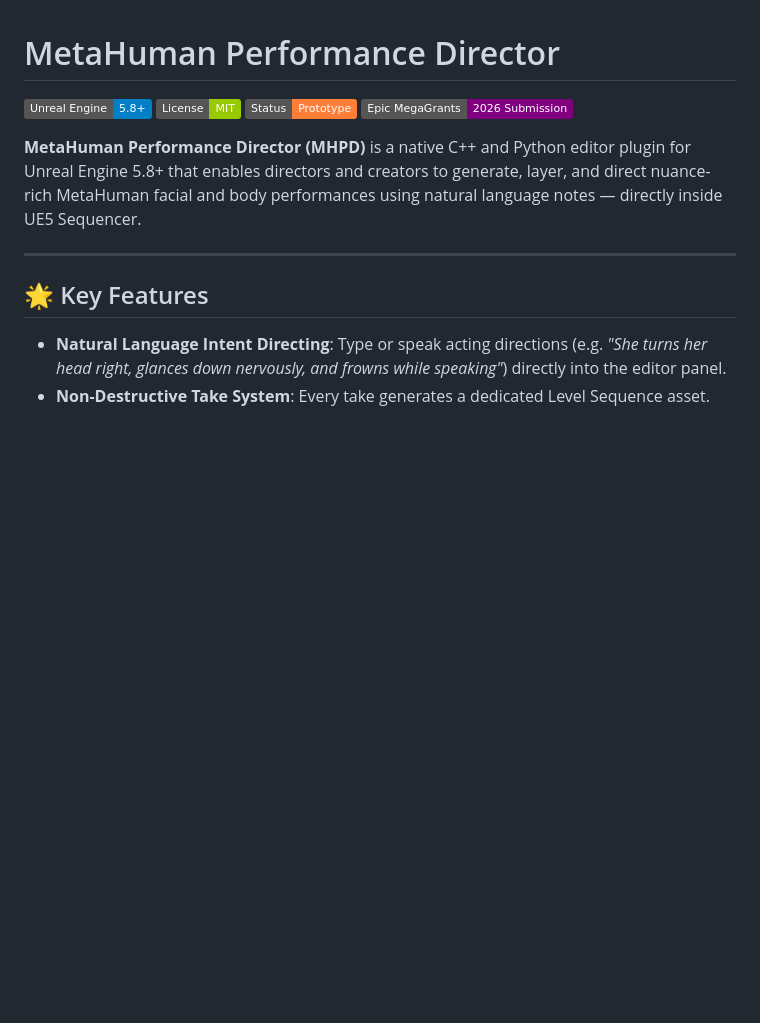
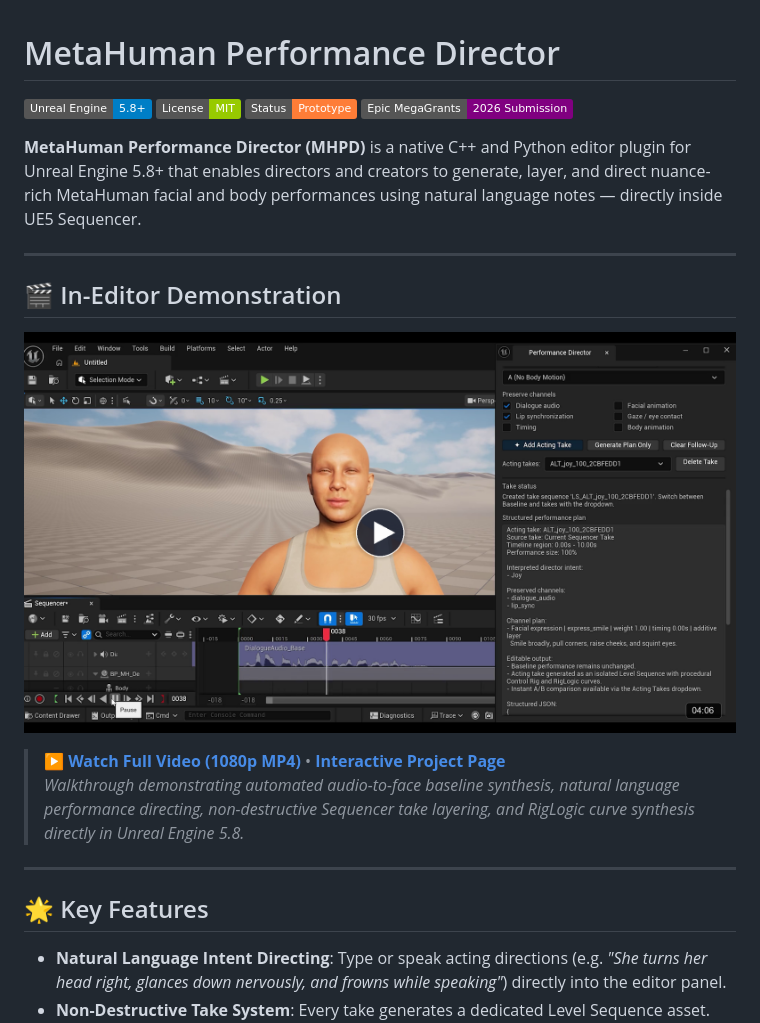
Before and after one commit to drc1985/MetaHuman_Performance_Director_v2, a Markdown page: README.md, the part around the change. GitHub-like rendering; pictures changed too: media/mhpd_demo_preview.png (added); badges without logos; blank space fills up the shorter version.

Commit message:
docs: add in-editor Sequencer demo video walkthrough and showcase banner

```diff
--- a/README.md
+++ b/README.md
@@ -6,6 +6,15 @@
 ![MegaGrants](https://img.shields.io/badge/Epic%20MegaGrants-2026%20Submission-purple)
 
 **MetaHuman Performance Director (MHPD)** is a native C++ and Python editor plugin for Unreal Engine 5.8+ that enables directors and creators to generate, layer, and direct nuance-rich MetaHuman facial and body performances using natural language notes — directly inside UE5 Sequencer.
+
+---
+
+## 🎬 In-Editor Demonstration
+
+[![MetaHuman Performance Director In-Editor Walkthrough](media/mhpd_demo_preview.png)](https://frontiermindworks.com/MetaHumanPerformanceDirector)
+
+> **[▶ Watch Full Video (1080p MP4)](https://frontiermindworks.com/MetaHumanPerformanceDirector/MetaHumanPerformanceDirector.mp4)** &bull; **[Interactive Project Page](https://frontiermindworks.com/MetaHumanPerformanceDirector)**
+> *Walkthrough demonstrating automated audio-to-face baseline synthesis, natural language performance directing, non-destructive Sequencer take layering, and RigLogic curve synthesis directly in Unreal Engine 5.8.*
 
 ---
 
```
